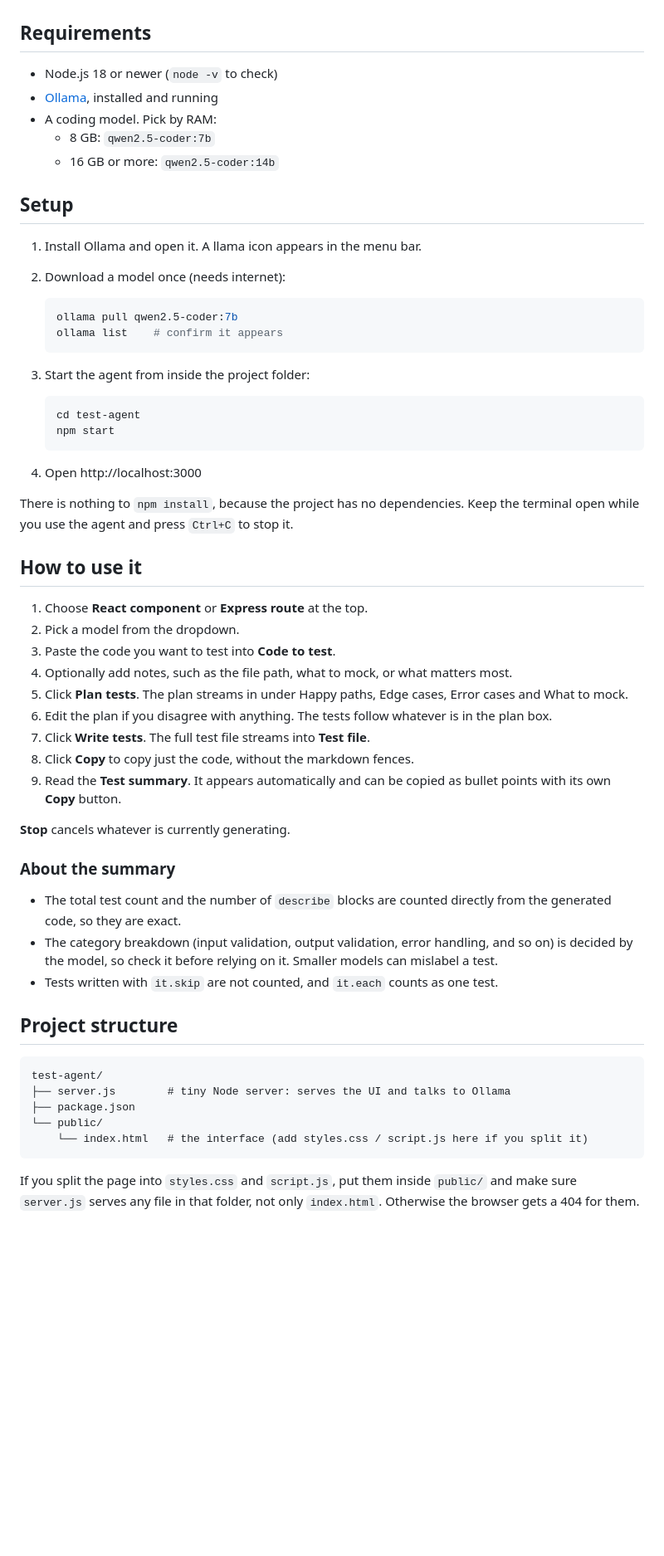
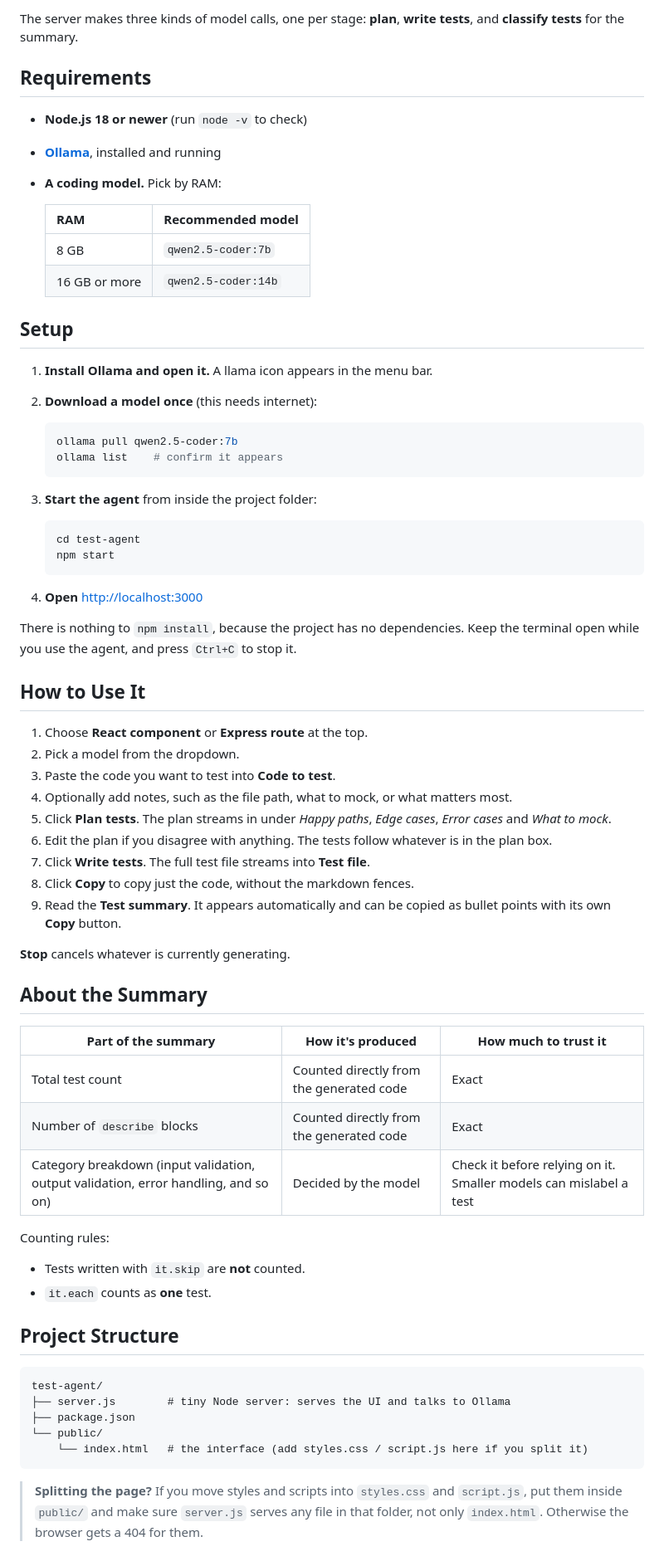
Before and after one commit to rhythm162k/Test-Agent, a Markdown page: README.md, the part around one of its changes. Shown at 83% size. Rendered like a GitHub page; blank space fills up the shorter version.

````diff
--- a/README.md
+++ b/README.md
@@ -12,39 +83,44 @@ Everything runs on your own machine through [Ollama](https://ollama.com). After
+The server makes three kinds of model calls, one per stage: **plan**, **write tests**, and **classify tests** for the summary.
+
 ## Requirements
 
-- Node.js 18 or newer (`node -v` to check)
-- [Ollama](https://ollama.com), installed and running
-- A coding model. Pick by RAM:
-  - 8 GB: `qwen2.5-coder:7b`
-  - 16 GB or more: `qwen2.5-coder:14b`
+- **Node.js 18 or newer** (run `node -v` to check)
+- **[Ollama](https://ollama.com)**, installed and running
+- **A coding model.** Pick by RAM:
+
+  | RAM | Recommended model |
+  | --- | --- |
+  | 8 GB | `qwen2.5-coder:7b` |
+  | 16 GB or more | `qwen2.5-coder:14b` |
 
 ## Setup
 
-1. Install Ollama and open it. A llama icon appears in the menu bar.
-2. Download a model once (needs internet):
+1. **Install Ollama and open it.** A llama icon appears in the menu bar.
+2. **Download a model once** (this needs internet):
 
    ```bash
    ollama pull qwen2.5-coder:7b
    ollama list    # confirm it appears
    ```
 
-3. Start the agent from inside the project folder:
+3. **Start the agent** from inside the project folder:
 
    ```bash
    cd test-agent
    npm start
    ```
 
-4. Open http://localhost:3000
+4. **Open** [http://localhost:3000](http://localhost:3000)
 
-There is nothing to `npm install`, because the project has no dependencies. Keep the terminal open while you use the agent and press `Ctrl+C` to stop it.
+There is nothing to `npm install`, because the project has no dependencies. Keep the terminal open while you use the agent, and press `Ctrl+C` to stop it.
 
-## How to use it
+## How to Use It
 
 1. Choose **React component** or **Express route** at the top.
 2. Pick a model from the dropdown.
 3. Paste the code you want to test into **Code to test**.
 4. Optionally add notes, such as the file path, what to mock, or what matters most.
-5. Click **Plan tests**. The plan streams in under Happy paths, Edge cases, Error cases and What to mock.
+5. Click **Plan tests**. The plan streams in under *Happy paths*, *Edge cases*, *Error cases* and *What to mock*.
 6. Edit the plan if you disagree with anything. The tests follow whatever is in the plan box.
 7. Click **Write tests**. The full test file streams into **Test file**.
 8. Click **Copy** to copy just the code, without the markdown fences.
@@ -52,15 +128,22 @@ There is nothing to `npm install`, because the project has no dependencies. Keep
 
 **Stop** cancels whatever is currently generating.
 
-### About the summary
+## About the Summary
 
-- The total test count and the number of `describe` blocks are counted directly from the generated code, so they are exact.
-- The category breakdown (input validation, output validation, error handling, and so on) is decided by the model, so check it before relying on it. Smaller models can mislabel a test.
-- Tests written with `it.skip` are not counted, and `it.each` counts as one test.
+| Part of the summary | How it's produced | How much to trust it |
+| --- | --- | --- |
+| Total test count | Counted directly from the generated code | Exact |
+| Number of `describe` blocks | Counted directly from the generated code | Exact |
+| Category breakdown (input validation, output validation, error handling, and so on) | Decided by the model | Check it before relying on it. Smaller models can mislabel a test |
 
-## Project structure
+Counting rules:
 
-```
+- Tests written with `it.skip` are **not** counted.
+- `it.each` counts as **one** test.
+
+## Project Structure
+
+```text
 test-agent/
 ├── server.js        # tiny Node server: serves the UI and talks to Ollama
 ├── package.json
@@ -68,5 +151,5 @@ test-agent/
     └── index.html   # the interface (add styles.css / script.js here if you split it)
 ```
 
-If you split the page into `styles.css` and `script.js`, put them inside `public/` and make sure `server.js` serves any file in that folder, not only `index.html`. Otherwise the browser gets a 404 for them.
+> **Splitting the page?** If you move styles and scripts into `styles.css` and `script.js`, put them inside `public/` and make sure `server.js` serves any file in that folder, not only `index.html`. Otherwise the browser gets a 404 for them.
 
````
Also changed, not shown: other parts of README.md (+102 -19 lines).
